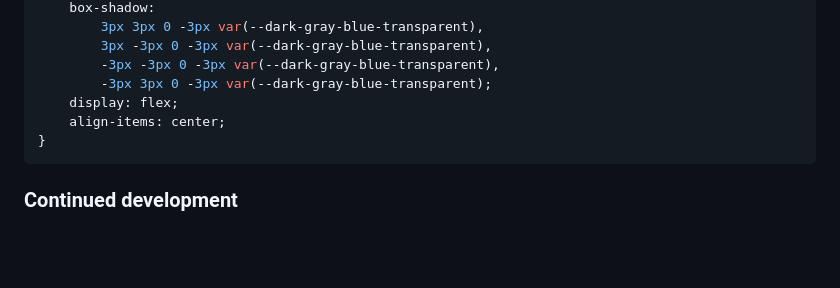
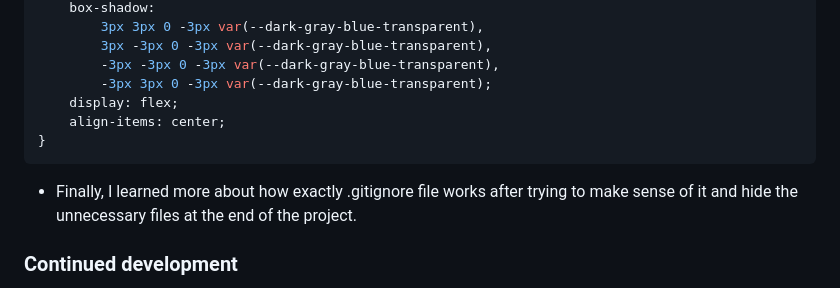
Before and after one commit to elizerdim/results-summary-component, a Markdown page: README.md, the part around the change. Drawn GitHub-style; blank space fills up the shorter version.

Commit message:
Add .gitignore to the What I learned section in README.md

````diff
--- a/README.md
+++ b/README.md
@@ -68,6 +68,8 @@ Users should be able to:
 }
 ```
 
+- Finally, I learned more about how exactly .gitignore file works after trying to make sense of it and hide the unnecessary files at the end of the project.
+
 ### Continued development
 
 I want to learn more about variable fonts and their animation possibilities. I also want to use CSS masking and get more practice with gradients in future projects.
````
